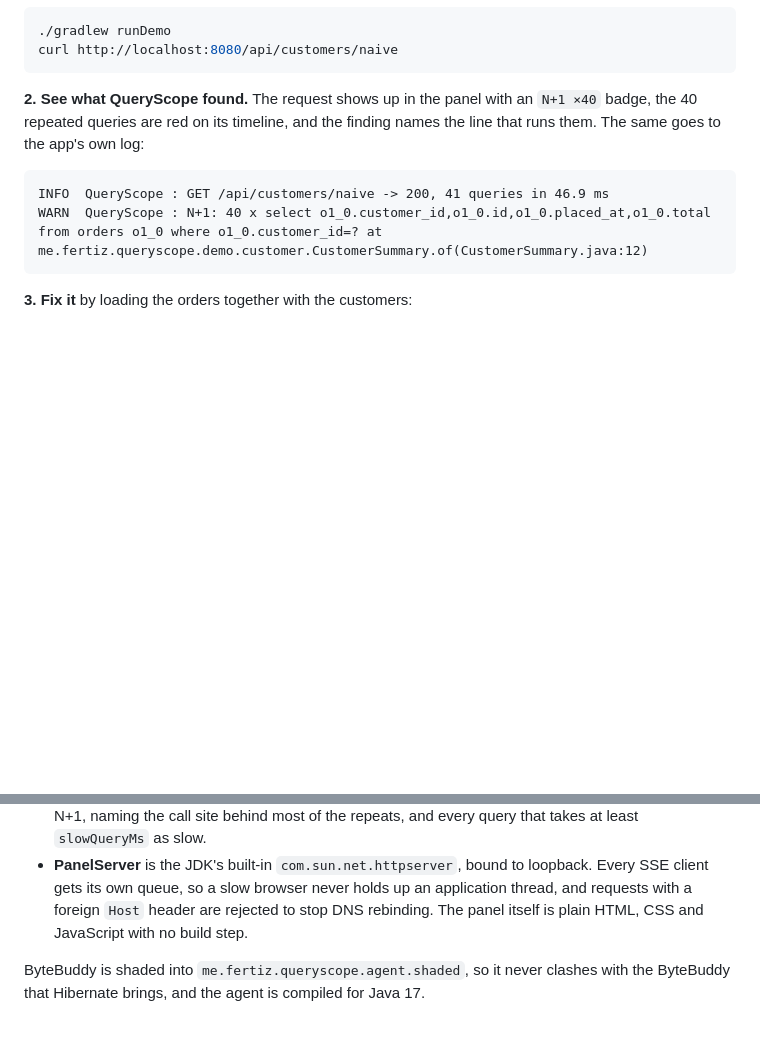
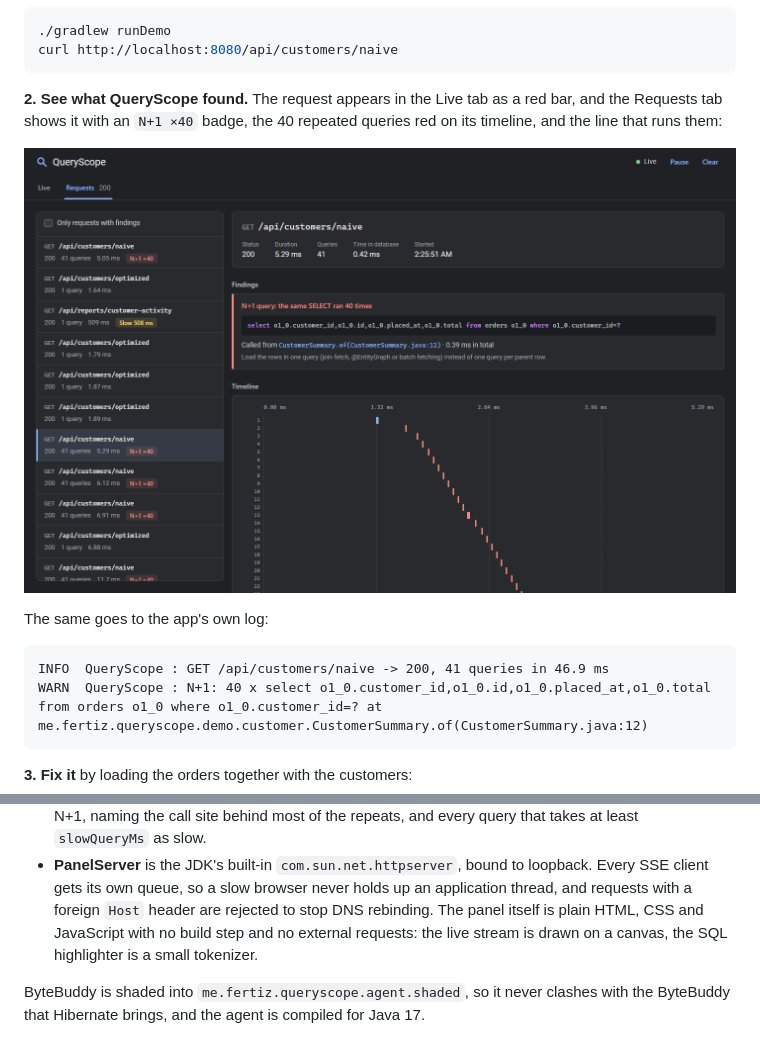
Before and after one commit to zitreF/queryscope, a Markdown page: README.md, 2 parts joined by grey strips. Drawn GitHub-style; pictures changed too: docs/panel-n-plus-one.png (added); blank space fills up the shorter version.

````diff
--- a/README.md
+++ b/README.md
@@ -92,8 +96,12 @@ customer.
 curl http://localhost:8080/api/customers/naive
 ```
 
-**2. See what QueryScope found.** The request shows up in the panel with an `N+1 ×40` badge, the 40 repeated queries
-are red on its timeline, and the finding names the line that runs them. The same goes to the app's own log:
+**2. See what QueryScope found.** The request appears in the Live tab as a red bar, and the Requests tab shows
+it with an `N+1 ×40` badge, the 40 repeated queries red on its timeline, and the line that runs them:
+
+![QueryScope Requests tab with the N+1 request opened](docs/panel-n-plus-one.png)
+
+The same goes to the app's own log:
 
 ```
 INFO  QueryScope : GET /api/customers/naive -> 200, 41 queries in 46.9 ms
@@ -241,7 +249,8 @@ Statement / PreparedStatement.execute* ─time, SQL, call site─┘
   call site behind most of the repeats, and every query that takes at least `slowQueryMs` as slow.
 - **PanelServer** is the JDK's built-in `com.sun.net.httpserver`, bound to loopback. Every SSE client gets its own
   queue, so a slow browser never holds up an application thread, and requests with a foreign `Host` header are
-  rejected to stop DNS rebinding. The panel itself is plain HTML, CSS and JavaScript with no build step.
+  rejected to stop DNS rebinding. The panel itself is plain HTML, CSS and JavaScript with no build step and no
+  external requests: the live stream is drawn on a canvas, the SQL highlighter is a small tokenizer.
 
 ByteBuddy is shaded into `me.fertiz.queryscope.agent.shaded`, so it never clashes with the ByteBuddy that Hibernate
 brings, and the agent is compiled for Java 17.
````
Also changed, not shown: other parts of README.md (+6 -2 lines), docs/panel-slow-query.png, docs/panel.png, 5 other files.
